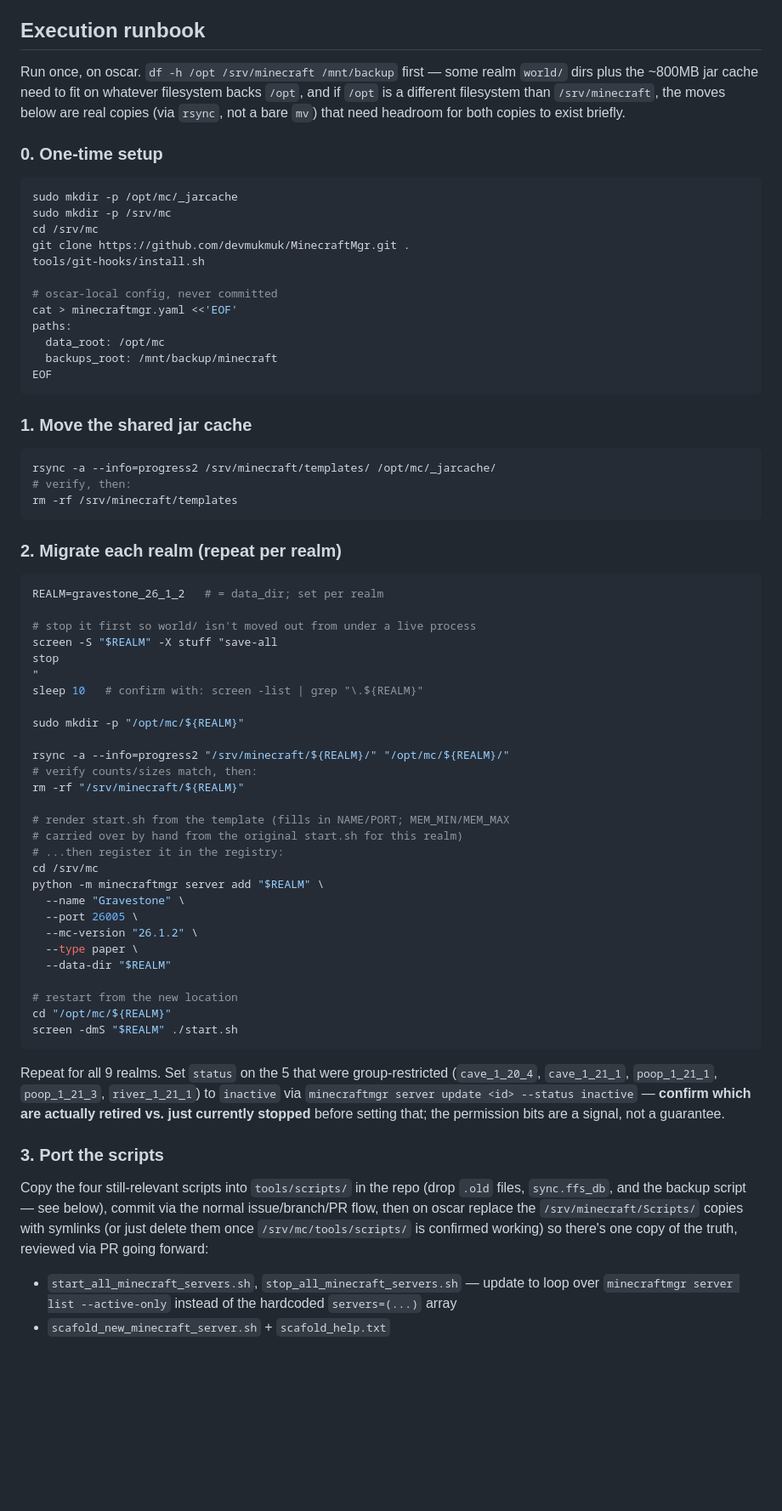
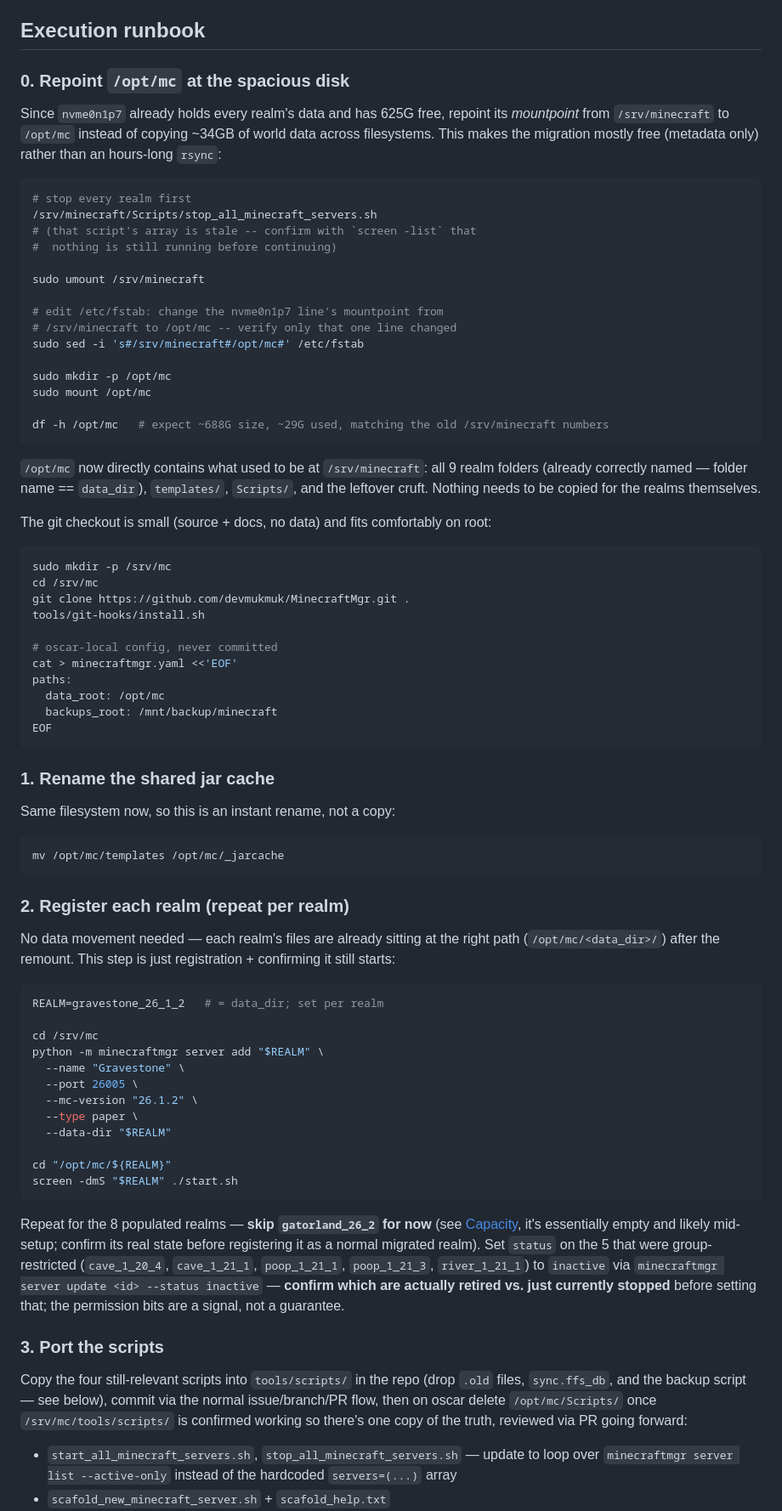
Before and after one commit to devmukmuk/MinecraftMgr, a Markdown page: docs/architecture/oscar-migration-plan.md, the part around one of its changes. Shown at 85% size. Rendered like a GitHub page; blank space fills up the shorter version.

Commit message:
docs(DEP): add oscar capacity check, repoint /opt/mc via remount

````diff
--- a/docs/architecture/oscar-migration-plan.md
+++ b/docs/architecture/oscar-migration-plan.md
@@ -110,16 +145,40 @@ drive it — see [Out of scope](#out-of-scope)).
 
 ## Execution runbook
 
-Run once, on oscar. `df -h /opt /srv/minecraft /mnt/backup` first — some
-realm `world/` dirs plus the ~800MB jar cache need to fit on whatever
-filesystem backs `/opt`, and if `/opt` is a different filesystem than
-`/srv/minecraft`, the moves below are real copies (via `rsync`, not a bare
-`mv`) that need headroom for both copies to exist briefly.
+### 0. Repoint `/opt/mc` at the spacious disk
 
-### 0. One-time setup
+Since `nvme0n1p7` already holds every realm's data and has 625G free,
+repoint its *mountpoint* from `/srv/minecraft` to `/opt/mc` instead of
+copying ~34GB of world data across filesystems. This makes the migration
+mostly free (metadata only) rather than an hours-long `rsync`:
 
 ```bash
-sudo mkdir -p /opt/mc/_jarcache
+# stop every realm first
+/srv/minecraft/Scripts/stop_all_minecraft_servers.sh
+# (that script's array is stale -- confirm with `screen -list` that
+#  nothing is still running before continuing)
+
+sudo umount /srv/minecraft
+
+# edit /etc/fstab: change the nvme0n1p7 line's mountpoint from
+# /srv/minecraft to /opt/mc -- verify only that one line changed
+sudo sed -i 's#/srv/minecraft#/opt/mc#' /etc/fstab
+
+sudo mkdir -p /opt/mc
+sudo mount /opt/mc
+
+df -h /opt/mc   # expect ~688G size, ~29G used, matching the old /srv/minecraft numbers
+```
+
+`/opt/mc` now directly contains what used to be at `/srv/minecraft`: all
+9 realm folders (already correctly named — folder name == `data_dir`),
+`templates/`, `Scripts/`, and the leftover cruft. Nothing needs to be
+copied for the realms themselves.
+
+The git checkout is small (source + docs, no data) and fits comfortably
+on root:
+
+```bash
 sudo mkdir -p /srv/mc
 cd /srv/mc
 git clone https://github.com/devmukmuk/MinecraftMgr.git .
@@ -133,34 +192,23 @@ paths:
 EOF
 ```
 
-### 1. Move the shared jar cache
+### 1. Rename the shared jar cache
+
+Same filesystem now, so this is an instant rename, not a copy:
 
 ```bash
-rsync -a --info=progress2 /srv/minecraft/templates/ /opt/mc/_jarcache/
-# verify, then:
-rm -rf /srv/minecraft/templates
+mv /opt/mc/templates /opt/mc/_jarcache
 ```
 
-### 2. Migrate each realm (repeat per realm)
+### 2. Register each realm (repeat per realm)
+
+No data movement needed — each realm's files are already sitting at the
+right path (`/opt/mc/<data_dir>/`) after the remount. This step is just
+registration + confirming it still starts:
 
 ```bash
 REALM=gravestone_26_1_2   # = data_dir; set per realm
 
-# stop it first so world/ isn't moved out from under a live process
-screen -S "$REALM" -X stuff "save-all
-stop
-"
-sleep 10   # confirm with: screen -list | grep "\.${REALM}"
-
-sudo mkdir -p "/opt/mc/${REALM}"
-
-rsync -a --info=progress2 "/srv/minecraft/${REALM}/" "/opt/mc/${REALM}/"
-# verify counts/sizes match, then:
-rm -rf "/srv/minecraft/${REALM}"
-
-# render start.sh from the template (fills in NAME/PORT; MEM_MIN/MEM_MAX
-# carried over by hand from the original start.sh for this realm)
-# ...then register it in the registry:
 cd /srv/mc
 python -m minecraftmgr server add "$REALM" \
   --name "Gravestone" \
@@ -169,12 +217,14 @@ python -m minecraftmgr server add "$REALM" \
   --type paper \
   --data-dir "$REALM"
 
-# restart from the new location
 cd "/opt/mc/${REALM}"
 screen -dmS "$REALM" ./start.sh
 ```
 
-Repeat for all 9 realms. Set `status` on the 5 that were group-restricted
+Repeat for the 8 populated realms — **skip `gatorland_26_2` for now** (see
+[Capacity](#capacity-checked-aug-2026), it's essentially empty and likely
+mid-setup; confirm its real state before registering it as a normal
+migrated realm). Set `status` on the 5 that were group-restricted
 (`cave_1_20_4`, `cave_1_21_1`, `poop_1_21_1`, `poop_1_21_3`, `river_1_21_1`)
 to `inactive` via `minecraftmgr server update <id> --status inactive` —
 **confirm which are actually retired vs. just currently stopped** before
@@ -184,10 +234,9 @@ setting that; the permission bits are a signal, not a guarantee.
 
 Copy the four still-relevant scripts into `tools/scripts/` in the repo
 (drop `.old` files, `sync.ffs_db`, and the backup script — see below),
-commit via the normal issue/branch/PR flow, then on oscar replace the
-`/srv/minecraft/Scripts/` copies with symlinks (or just delete them once
-`/srv/mc/tools/scripts/` is confirmed working) so there's one copy of the
-truth, reviewed via PR going forward:
+commit via the normal issue/branch/PR flow, then on oscar delete
+`/opt/mc/Scripts/` once `/srv/mc/tools/scripts/` is confirmed working so
+there's one copy of the truth, reviewed via PR going forward:
 
 - `start_all_minecraft_servers.sh`, `stop_all_minecraft_servers.sh` —
   update to loop over `minecraftmgr server list --active-only` instead of
````
Also changed, not shown: other parts of docs/architecture/oscar-migration-plan.md (+47 -6 lines).
